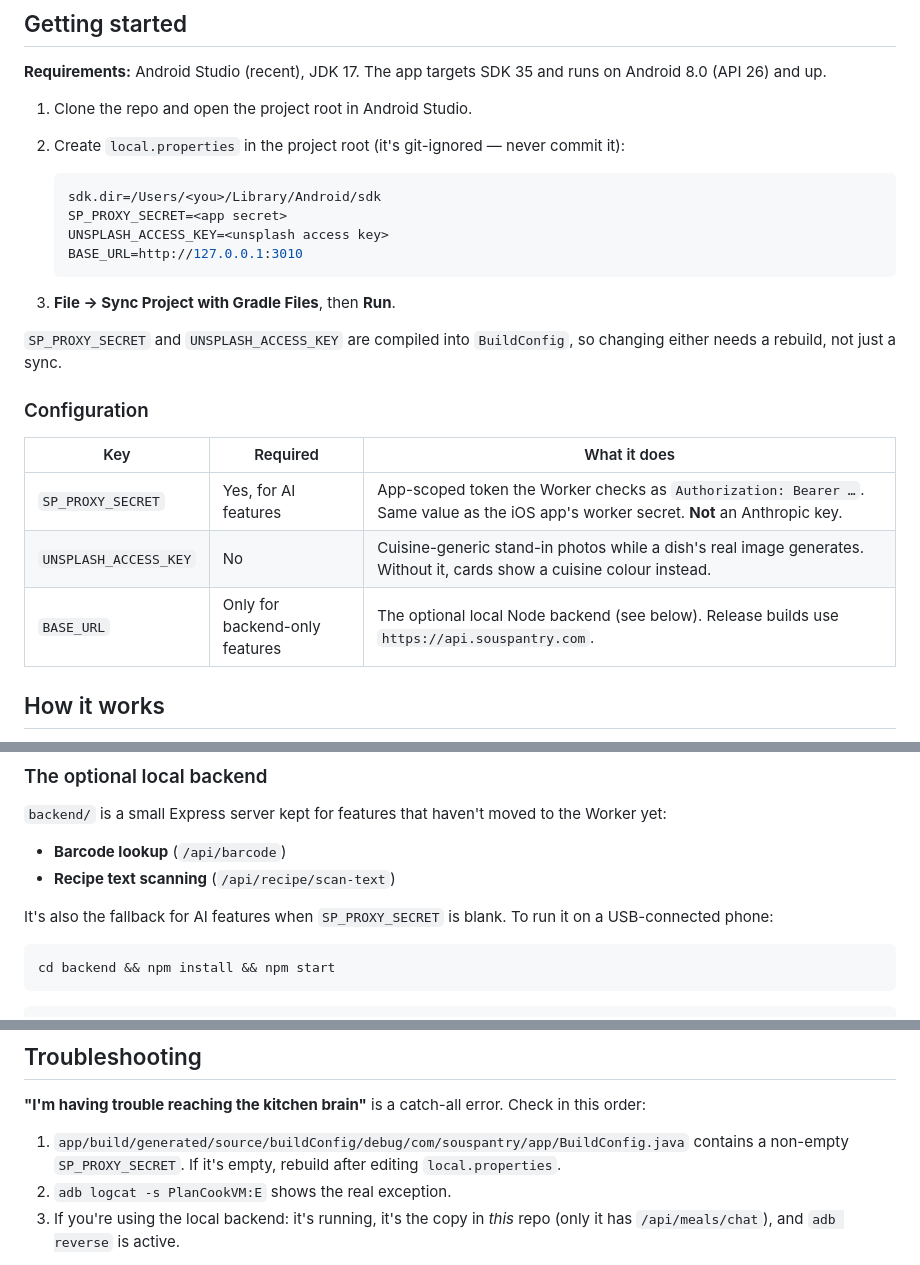
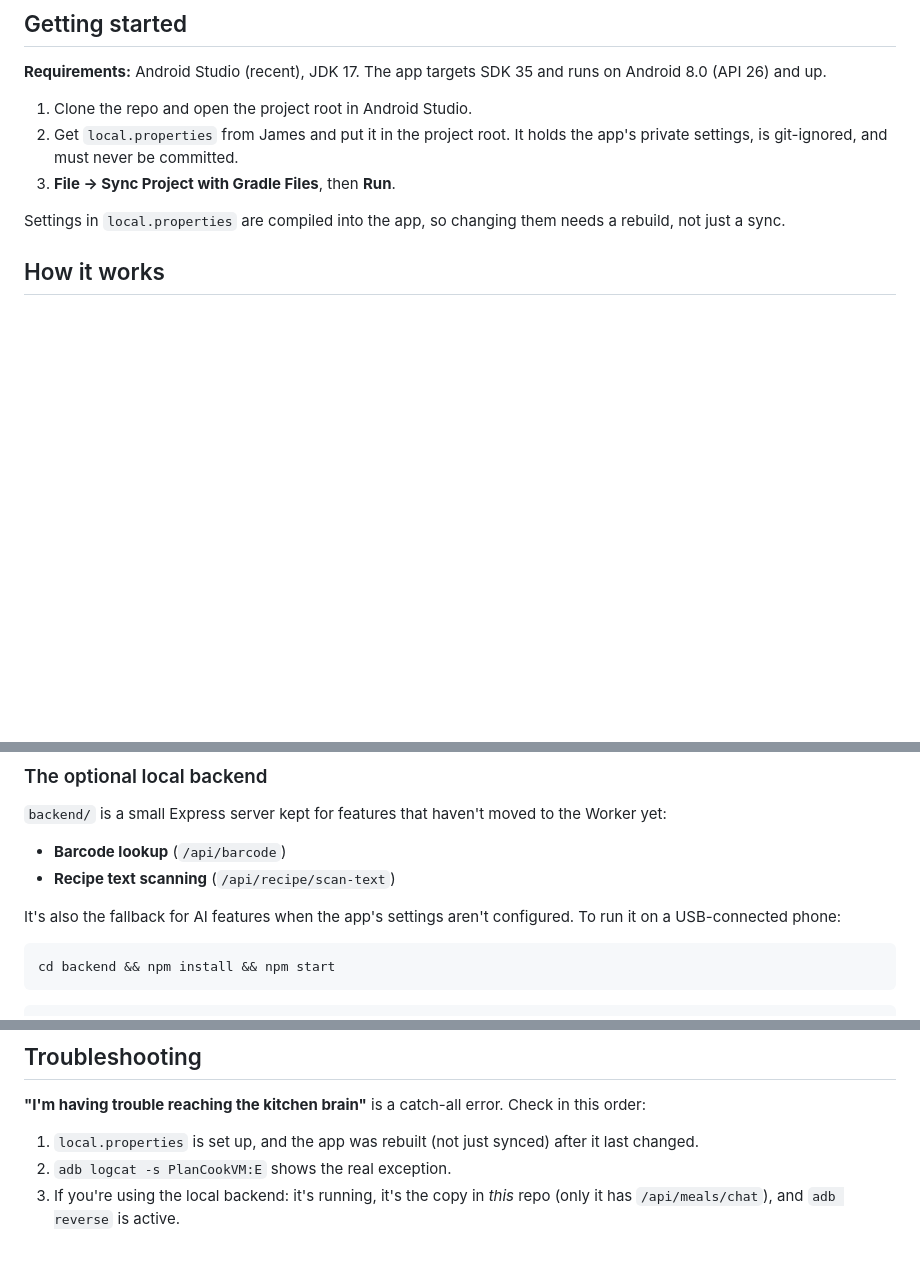
Before and after one commit to jamesianfoo/Sous-Pantry-android, a Markdown page: README.md, 3 parts joined by grey strips. Drawn GitHub-style; blank space fills up the shorter version.

Commit message:
docs: remove config key details from README

````diff
--- a/README.md
+++ b/README.md
@@ -9,26 +9,10 @@ Kotlin · Jetpack Compose (Material 3) · Hilt · Room · DataStore · Retrofit/
 **Requirements:** Android Studio (recent), JDK 17. The app targets SDK 35 and runs on Android 8.0 (API 26) and up.
 
 1. Clone the repo and open the project root in Android Studio.
-2. Create `local.properties` in the project root (it's git-ignored — never commit it):
-
-   ```properties
-   sdk.dir=/Users/<you>/Library/Android/sdk
-   SP_PROXY_SECRET=<app secret>
-   UNSPLASH_ACCESS_KEY=<unsplash access key>
-   BASE_URL=http://127.0.0.1:3010
-   ```
-
+2. Get `local.properties` from James and put it in the project root. It holds the app's private settings, is git-ignored, and must never be committed.
 3. **File → Sync Project with Gradle Files**, then **Run**.
 
-`SP_PROXY_SECRET` and `UNSPLASH_ACCESS_KEY` are compiled into `BuildConfig`, so changing either needs a rebuild, not just a sync.
-
-### Configuration
-
-| Key | Required | What it does |
-|---|---|---|
-| `SP_PROXY_SECRET` | Yes, for AI features | App-scoped token the Worker checks as `Authorization: Bearer …`. Same value as the iOS app's worker secret. **Not** an Anthropic key. |
-| `UNSPLASH_ACCESS_KEY` | No | Cuisine-generic stand-in photos while a dish's real image generates. Without it, cards show a cuisine colour instead. |
-| `BASE_URL` | Only for backend-only features | The optional local Node backend (see below). Release builds use `https://api.souspantry.com`. |
+Settings in `local.properties` are compiled into the app, so changing them needs a rebuild, not just a sync.
 
 ## How it works
 
@@ -44,7 +28,7 @@ Kotlin · Jetpack Compose (Material 3) · Hilt · Room · DataStore · Retrofit/
 - **Barcode lookup** (`/api/barcode`)
 - **Recipe text scanning** (`/api/recipe/scan-text`)
 
-It's also the fallback for AI features when `SP_PROXY_SECRET` is blank. To run it on a USB-connected phone:
+It's also the fallback for AI features when the app's settings aren't configured. To run it on a USB-connected phone:
 
 ```bash
 cd backend && npm install && npm start
@@ -93,7 +77,7 @@ Unit tests cover the pure logic: the link resolver, pantry staples, the buy list
 
 **"I'm having trouble reaching the kitchen brain"** is a catch-all error. Check in this order:
 
-1. `app/build/generated/source/buildConfig/debug/com/souspantry/app/BuildConfig.java` contains a non-empty `SP_PROXY_SECRET`. If it's empty, rebuild after editing `local.properties`.
+1. `local.properties` is set up, and the app was rebuilt (not just synced) after it last changed.
 2. `adb logcat -s PlanCookVM:E` shows the real exception.
 3. If you're using the local backend: it's running, it's the copy in *this* repo (only it has `/api/meals/chat`), and `adb reverse` is active.
 
````
